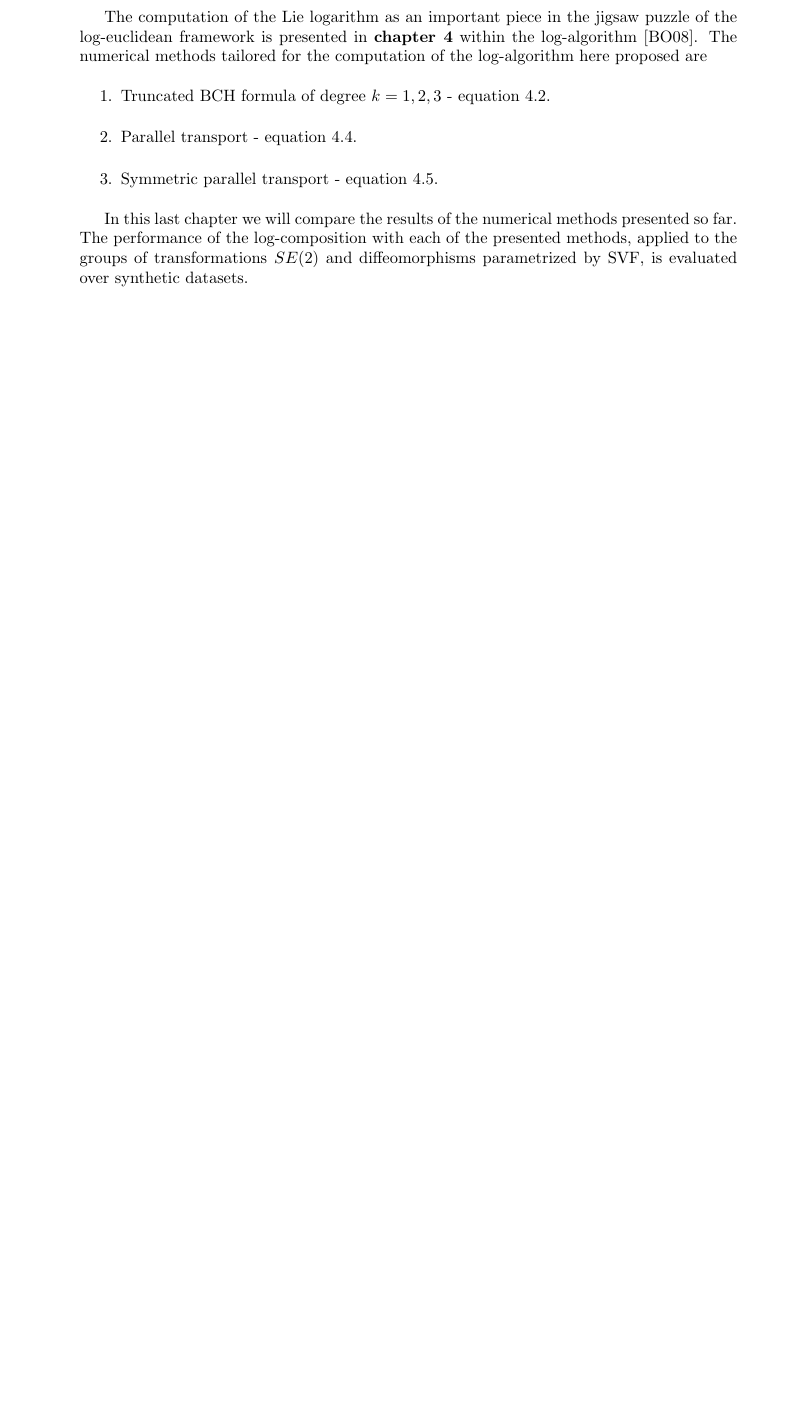
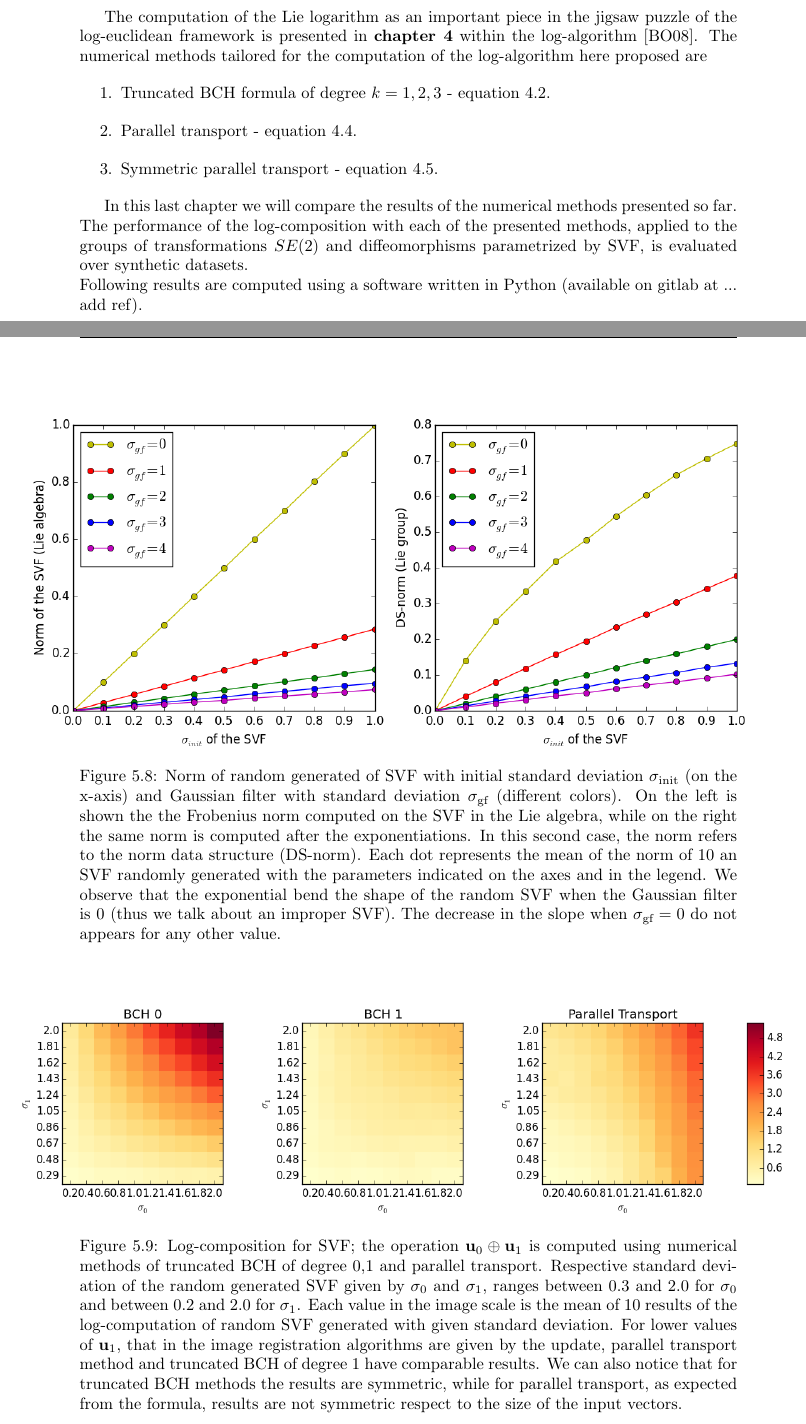
Before and after one commit to SebastianoF/MResThesis, a LaTeX thesis (main.tex, which reads chapters/Ch_results.tex): part of page 37 of 49 before the commit and two parts of pages 39 and 47 of 53 after it, the two joined at a grey line, cut so that both start at the same text, the shorter picture padded with empty space. Compiled offline with pdfLaTeX.

Commit message:
results updated

```diff
--- a/chapters/Ch_results.tex
+++ b/chapters/Ch_results.tex
@@ -29,7 +29,8 @@ The numerical methods tailored for the computation of the log-algorithm here pro
 \end{enumerate}
 
 In this last chapter we will compare the results of the numerical methods presented so far.
-The performance of the log-composition with each of the presented methods, applied to the groups of transformations $SE(2)$ and diffeomorphisms parametrized by SVF, is evaluated over synthetic datasets.
+The performance of the log-composition with each of the presented methods, applied to the groups of transformations $SE(2)$ and diffeomorphisms parametrized by SVF, is evaluated over synthetic datasets.\\
+Following results are computed using a software written in Python (available on gitlab at ... add ref).
 
 % % % % % % % % % % % % % % % % % % % % % % % % % % % % % % % % % % % % % %
 % % % % % % % % % % % % % % % % % % % % % % % % % % % % % % % % % % % % % %
@@ -130,6 +130,24 @@ A sample of $500$ couples $(dr_0,dr_1)$ of elements in $\mathfrak{se}(2)$ are cr
 	\includegraphics[scale=0.69]{figures/SVF_boxplot.png}
 	\caption{Log-composition for SVF computed using numerical methods of truncated BCH of degree 0,1 and parallel transport, represented in a boxplot.}
 	\label{fig:SVF_boxplot}
+\end{figure}
+
+\begin{figure}[!ht]
+	\hspace{-2.5cm}
+	\includegraphics[scale=0.6]{figures/SVF_sigma_means_comparisons.png}
+	\caption{Norm of random generated of SVF with initial standard deviation $\sigma_{\text{init}}$ (on the x-axis) and Gaussian filter with standard deviation $\sigma_{\text{gf}}$ (different colors). On the left is shown the the Frobenius norm computed on the SVF in the Lie algebra, while on the right the same norm is computed after the exponentiations. In this second case, the norm refers to the norm data structure (DS-norm). Each dot represents the mean of the norm of $10$ an SVF randomly generated with the parameters indicated on the axes and in the legend. We observe that the exponential bend the shape of the random SVF when the Gaussian filter is $0$ (thus we talk about an improper SVF). The decrease in the slope when $\sigma_{\text{gf}}=0$ do not appears for any other value.}
+	\label{fig:SVF_sigma_means_comparisons}
+\end{figure}
+
+
+
+
+
+\begin{figure}[!ht]
+	\hspace{-2.1cm}
+	\includegraphics[scale=0.53]{figures/SVF_image_scale.png}
+	\caption{Log-composition for SVF; the operation $\mathbf{u}_0\oplus \mathbf{u}_1$ is computed using numerical methods of truncated BCH of degree 0,1 and parallel transport. Respective standard deviation of the random generated SVF given by $\sigma_0$ and $\sigma_1$, ranges between $0.3$ and $2.0$ for $\sigma_0$ and between $0.2$ and $2.0$ for $\sigma_1$. Each value in the image scale is the mean of $10$ results of the log-computation of random SVF generated with given standard deviation. For lower values of $\mathbf{u}_1$, that in the image registration algorithms are given by the update, parallel transport method and truncated BCH of degree 1 have comparable results. We can also notice that for truncated BCH methods the results are symmetric, while for parallel transport, as expected from the formula, results are not symmetric respect to the size of the input vectors. }
+	\label{fig:SVF_image_scale}
 \end{figure}
 
 
```
Also changed, not shown: chapters/Ch_spatial_transformations.tex (+2 -2 lines), figures/SVF_image_scale.png (added), figures/SVF_sigma_means_comparisons.png (added), figures/exp_se2.png, figures/log_composition.png, figures/se2_boxplot.png, figures/se2_four_bch.png, figures/se2_pt_taylor.png, main.pdf, chapters/Ch_results.tex (9 more changed lines), 8 other files.
